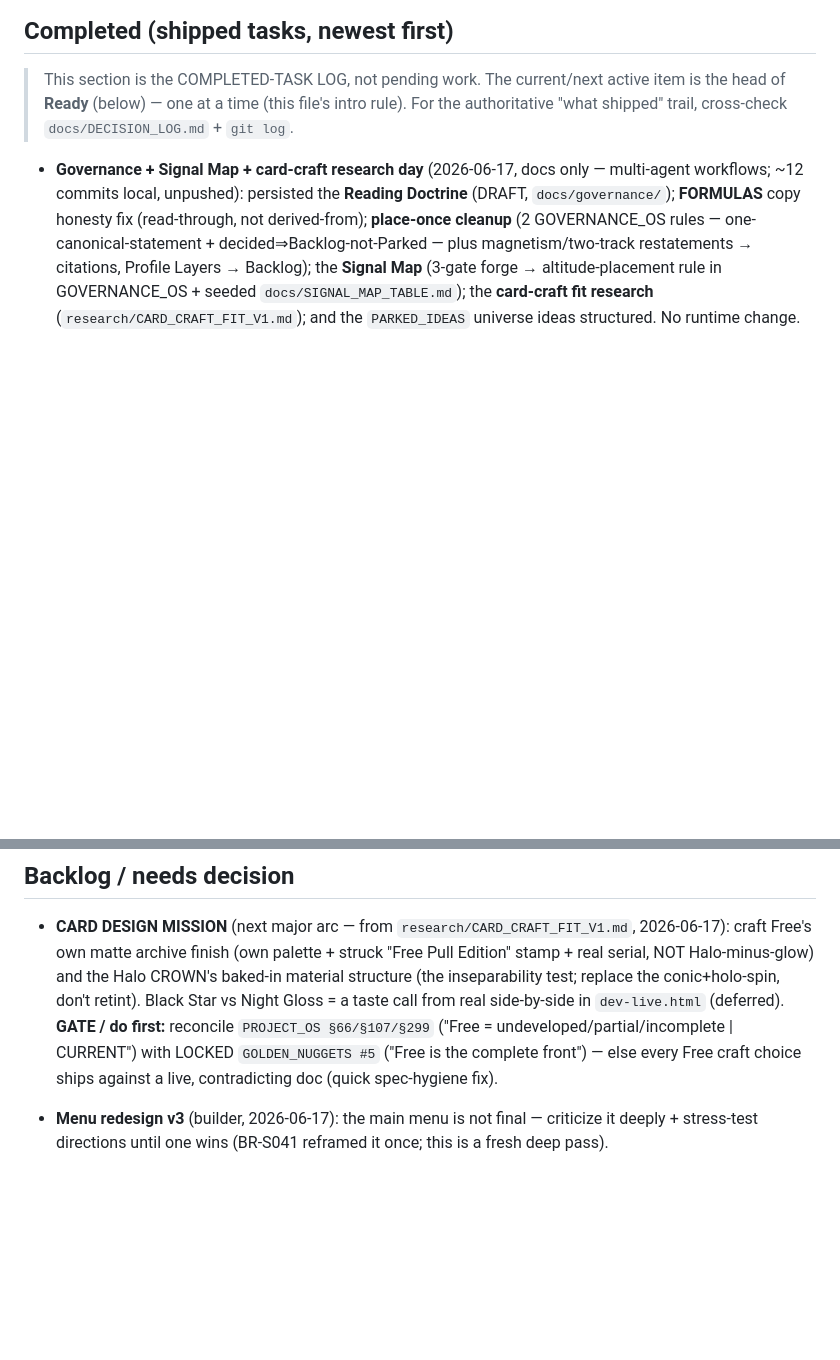
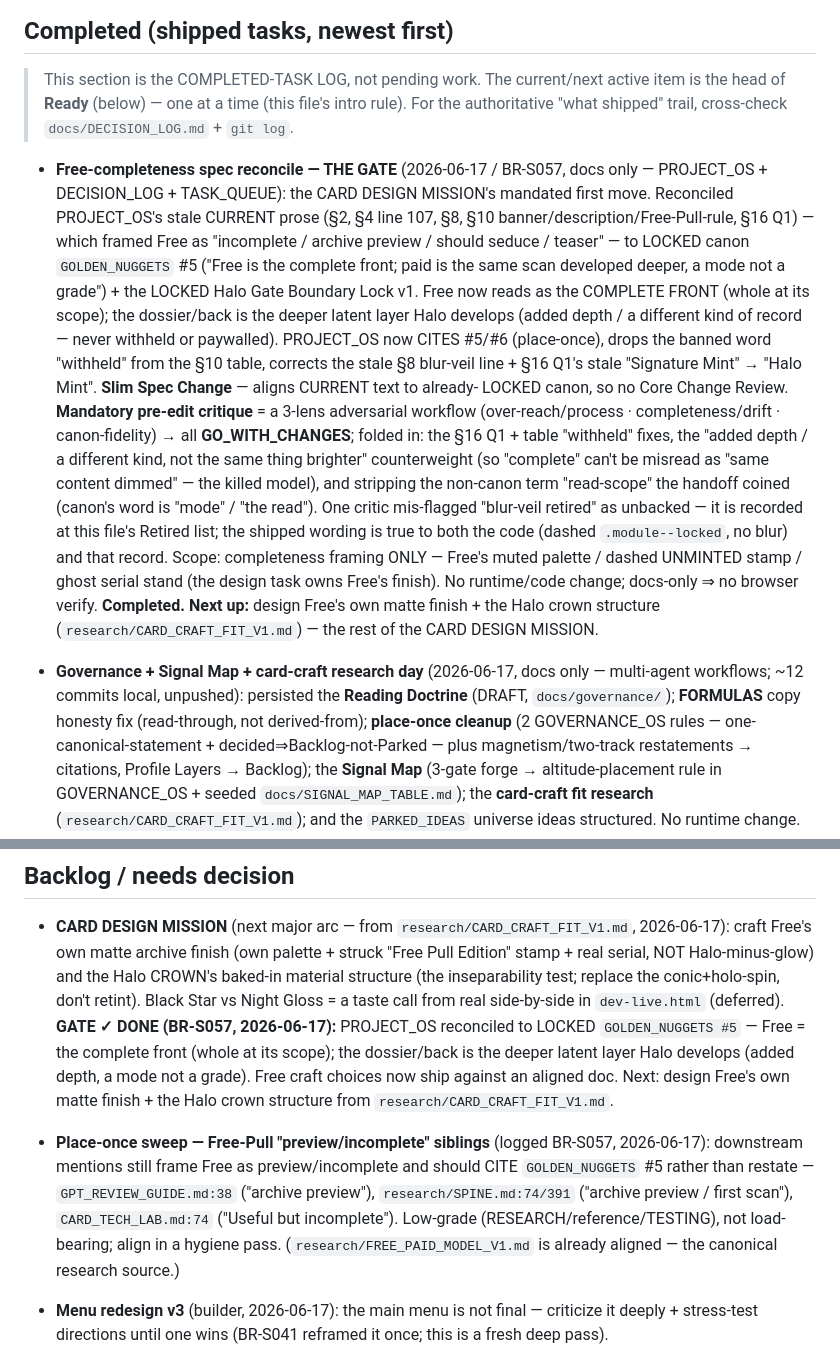
Before and after one commit to Nilsjouna999/blue-room-scan-room, a Markdown page: docs/TASK_QUEUE.md, 2 parts joined by grey strips. Drawn GitHub-style; blank space fills up the shorter version.

```diff
--- a/docs/TASK_QUEUE.md
+++ b/docs/TASK_QUEUE.md
@@ -10,6 +10,25 @@ Last updated: 2026-06-15.
 > is the head of **Ready** (below) — one at a time (this file's intro rule). For the
 > authoritative "what shipped" trail, cross-check `docs/DECISION_LOG.md` + `git log`.
 
+- **Free-completeness spec reconcile — THE GATE** (2026-06-17 / BR-S057, docs only — PROJECT_OS +
+  DECISION_LOG + TASK_QUEUE): the CARD DESIGN MISSION's mandated first move. Reconciled PROJECT_OS's stale
+  CURRENT prose (§2, §4 line 107, §8, §10 banner/description/Free-Pull-rule, §16 Q1) — which framed Free as
+  "incomplete / archive preview / should seduce / teaser" — to LOCKED canon `GOLDEN_NUGGETS` #5 ("Free is the
+  complete front; paid is the same scan developed deeper, a mode not a grade") + the LOCKED Halo Gate Boundary
+  Lock v1. Free now reads as the COMPLETE FRONT (whole at its scope); the dossier/back is the deeper latent
+  layer Halo develops (added depth / a different kind of record — never withheld or paywalled). PROJECT_OS now
+  CITES #5/#6 (place-once), drops the banned word "withheld" from the §10 table, corrects the stale §8 blur-veil
+  line + §16 Q1's stale "Signature Mint" → "Halo Mint". **Slim Spec Change** — aligns CURRENT text to already-
+  LOCKED canon, so no Core Change Review. **Mandatory pre-edit critique** = a 3-lens adversarial workflow
+  (over-reach/process · completeness/drift · canon-fidelity) → all **GO_WITH_CHANGES**; folded in: the §16 Q1 +
+  table "withheld" fixes, the "added depth / a different kind, not the same thing brighter" counterweight (so
+  "complete" can't be misread as "same content dimmed" — the killed model), and stripping the non-canon term
+  "read-scope" the handoff coined (canon's word is "mode" / "the read"). One critic mis-flagged "blur-veil
+  retired" as unbacked — it is recorded at this file's Retired list; the shipped wording is true to both the
+  code (dashed `.module--locked`, no blur) and that record. Scope: completeness framing ONLY — Free's muted
+  palette / dashed UNMINTED stamp / ghost serial stand (the design task owns Free's finish). No runtime/code
+  change; docs-only ⇒ no browser verify. **Completed.** **Next up:** design Free's own matte finish + the Halo
+  crown structure (`research/CARD_CRAFT_FIT_V1.md`) — the rest of the CARD DESIGN MISSION.
 - **Governance + Signal Map + card-craft research day** (2026-06-17, docs only — multi-agent
   workflows; ~12 commits local, unpushed): persisted the **Reading Doctrine** (DRAFT, `docs/governance/`);
   **FORMULAS** copy honesty fix (read-through, not derived-from); **place-once cleanup** (2 GOVERNANCE_OS
@@ -743,9 +762,15 @@ Last updated: 2026-06-15.
   Free's own matte archive finish (own palette + struck "Free Pull Edition" stamp + real serial, NOT
   Halo-minus-glow) and the Halo CROWN's baked-in material structure (the inseparability test; replace the
   conic+holo-spin, don't retint). Black Star vs Night Gloss = a taste call from real side-by-side in
-  `dev-live.html` (deferred). **GATE / do first:** reconcile `PROJECT_OS §66/§107/§299` ("Free =
-  undeveloped/partial/incomplete | CURRENT") with LOCKED `GOLDEN_NUGGETS #5` ("Free is the complete
-  front") — else every Free craft choice ships against a live, contradicting doc (quick spec-hygiene fix).
+  `dev-live.html` (deferred). **GATE ✓ DONE (BR-S057, 2026-06-17):** PROJECT_OS reconciled to LOCKED
+  `GOLDEN_NUGGETS #5` — Free = the complete front (whole at its scope); the dossier/back is the deeper
+  latent layer Halo develops (added depth, a mode not a grade). Free craft choices now ship against an
+  aligned doc. Next: design Free's own matte finish + the Halo crown structure from `research/CARD_CRAFT_FIT_V1.md`.
+- **Place-once sweep — Free-Pull "preview/incomplete" siblings** (logged BR-S057, 2026-06-17): downstream
+  mentions still frame Free as preview/incomplete and should CITE `GOLDEN_NUGGETS` #5 rather than restate —
+  `GPT_REVIEW_GUIDE.md:38` ("archive preview"), `research/SPINE.md:74/391` ("archive preview / first scan"),
+  `CARD_TECH_LAB.md:74` ("Useful but incomplete"). Low-grade (RESEARCH/reference/TESTING), not load-bearing;
+  align in a hygiene pass. (`research/FREE_PAID_MODEL_V1.md` is already aligned — the canonical research source.)
 - **Menu redesign v3** (builder, 2026-06-17): the main menu is not final — criticize it deeply +
   stress-test directions until one wins (BR-S041 reframed it once; this is a fresh deep pass).
 - **Universe ideas → surfaces the card flows into** (`PARKED_IDEAS.md`, structured 2026-06-17):
```
Also changed, not shown: docs/DECISION_LOG.md (+17 -0 lines), docs/PROJECT_OS.md (+20 -15 lines).
